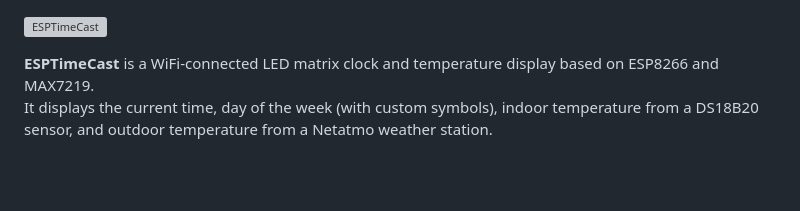
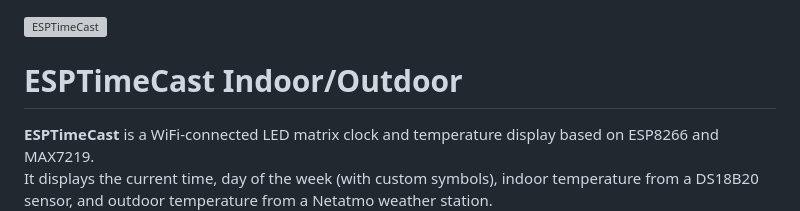
Before and after one commit to mwstowe/ESPTimeCast, a Markdown page: README.md, the part around the change. Drawn GitHub-style; blank space fills up the shorter version; grey boxes are pictures that could not be loaded.

Commit message:
Updated README to include Indoor/Outdoor in the title

```diff
--- a/README.md
+++ b/README.md
@@ -1,4 +1,6 @@
 ![ESPTimeCast](assets/logo.svg)
+
+# ESPTimeCast Indoor/Outdoor
 
 **ESPTimeCast** is a WiFi-connected LED matrix clock and temperature display based on ESP8266 and MAX7219.
 It displays the current time, day of the week (with custom symbols), indoor temperature from a DS18B20 sensor, and outdoor temperature from a Netatmo weather station.
```
